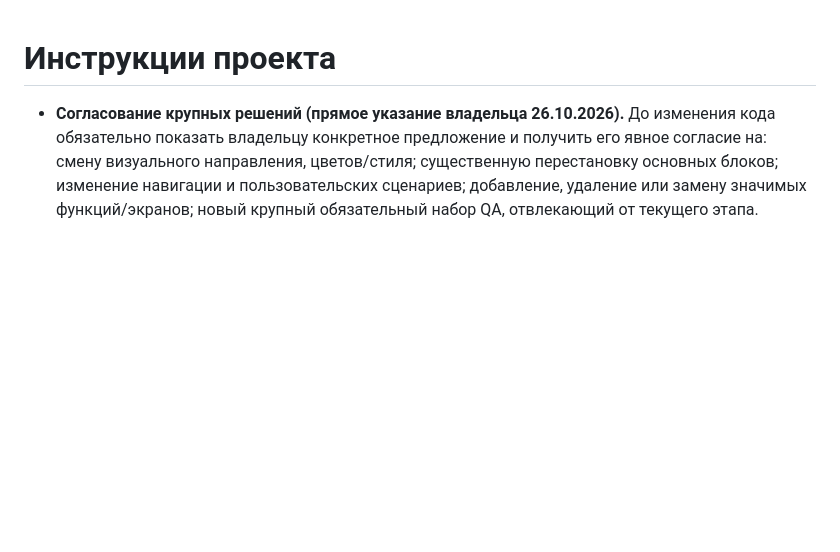
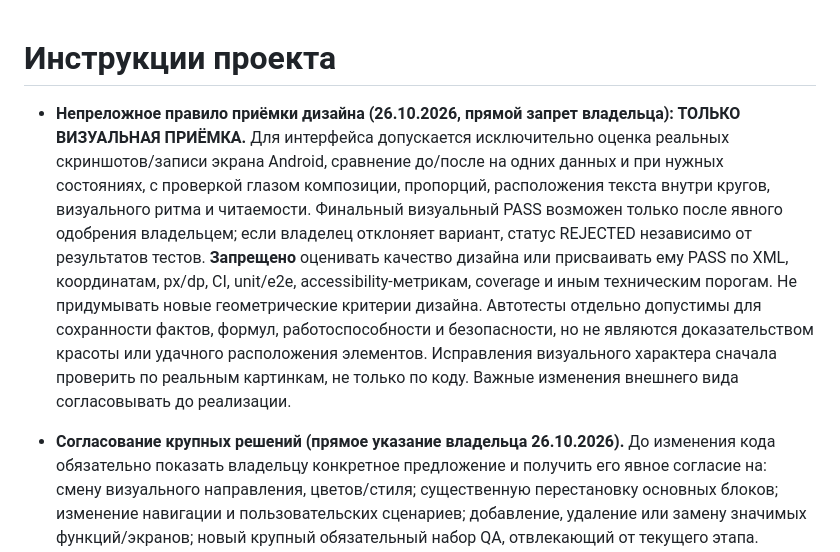
Before and after one commit to xxiamadelxx-blip/sending-couriers, a Markdown page: AGENTS.md, the part around the change. GitHub-like rendering; blank space fills up the shorter version.

Commit message:
policy(ui): require visual-only design acceptance by owner; tests cover behavior only

```diff
--- a/AGENTS.md
+++ b/AGENTS.md
@@ -1,4 +1,6 @@
 # Инструкции проекта
+
+- **Непреложное правило приёмки дизайна (26.10.2026, прямой запрет владельца): ТОЛЬКО ВИЗУАЛЬНАЯ ПРИЁМКА.** Для интерфейса допускается исключительно оценка реальных скриншотов/записи экрана Android, сравнение до/после на одних данных и при нужных состояниях, с проверкой глазом композиции, пропорций, расположения текста внутри кругов, визуального ритма и читаемости. Финальный визуальный PASS возможен только после явного одобрения владельцем; если владелец отклоняет вариант, статус REJECTED независимо от результатов тестов. **Запрещено** оценивать качество дизайна или присваивать ему PASS по XML, координатам, px/dp, CI, unit/e2e, accessibility-метрикам, coverage и иным техническим порогам. Не придумывать новые геометрические критерии дизайна. Автотесты отдельно допустимы для сохранности фактов, формул, работоспособности и безопасности, но не являются доказательством красоты или удачного расположения элементов. Исправления визуального характера сначала проверить по реальным картинкам, не только по коду. Важные изменения внешнего вида согласовывать до реализации.
 
 - **Согласование крупных решений (прямое указание владельца 26.10.2026).** До изменения кода обязательно показать владельцу конкретное предложение и получить его явное согласие на: смену визуального направления, цветов/стиля; существенную перестановку основных блоков; изменение навигации и пользовательских сценариев; добавление, удаление или замену значимых функций/экранов; новый крупный обязательный набор QA, отвлекающий от текущего этапа. Одобрение предыдущих мелких правок не распространяется на новые крупные идеи. Изменение плотности, размеров ключевых чисел, главного графика или отступов сразу на нескольких экранах считается **крупным дизайнерским решением**, даже если оно делается только в CSS. Прежде чем менять, подготовить реальные скриншоты или визуальные варианты, показать владельцу и дождаться решения. Если владелец отклонил результат, откатить визуальное изменение целиком и зафиксировать REJECTED вместо попыток оправдать дизайн техническим PASS. Самостоятельно можно устранять только локальные дефекты вёрстки, видимое перекрытие, ритм отступов, мелкую типографику и тестировать это на Android, сохраняя SHIFT CONTROL, формулы, сохранность и текущие маршруты. Не возвращаться к TalkBack или 200%-font QA без нового прямого запроса. Исторические FAIL/BLOCKED не переименовывать в PASS.
 
```
